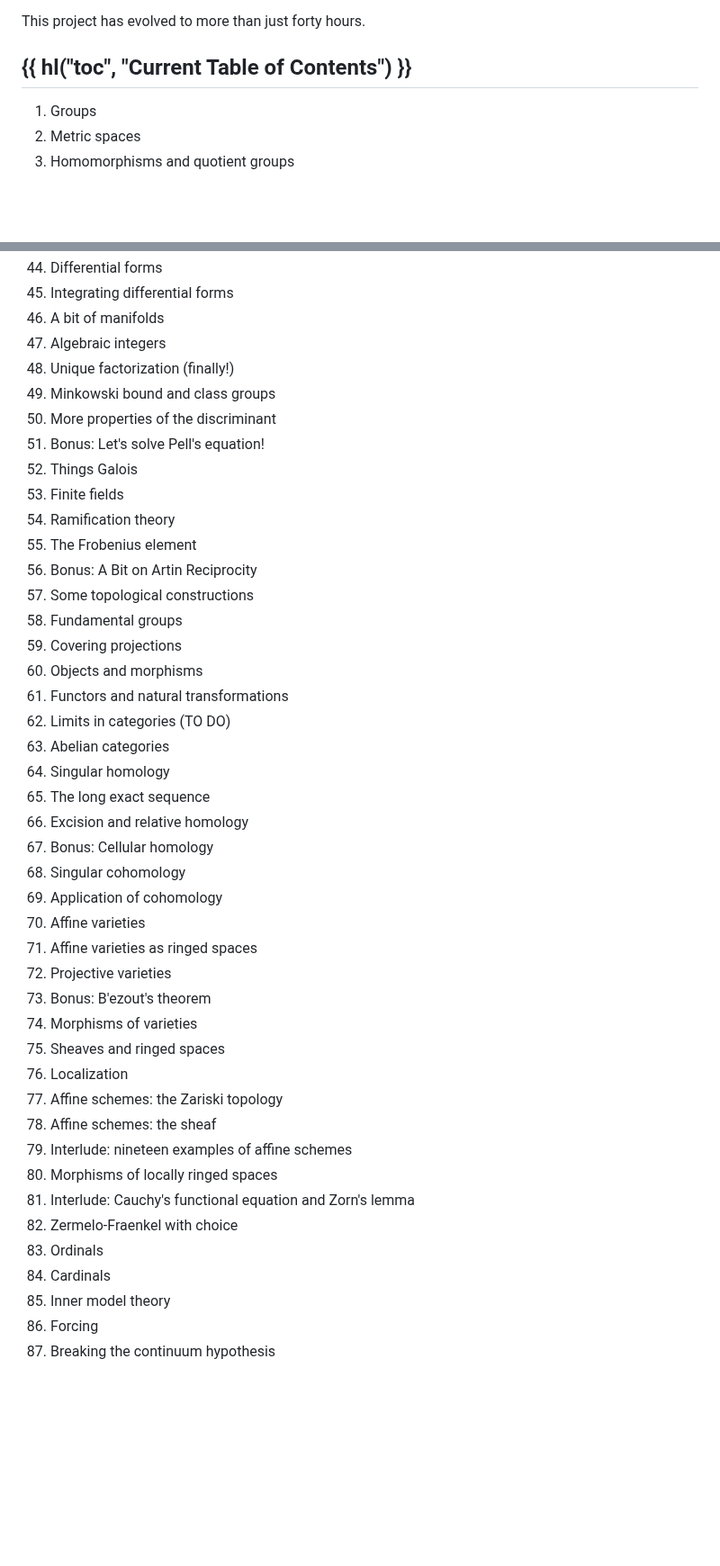
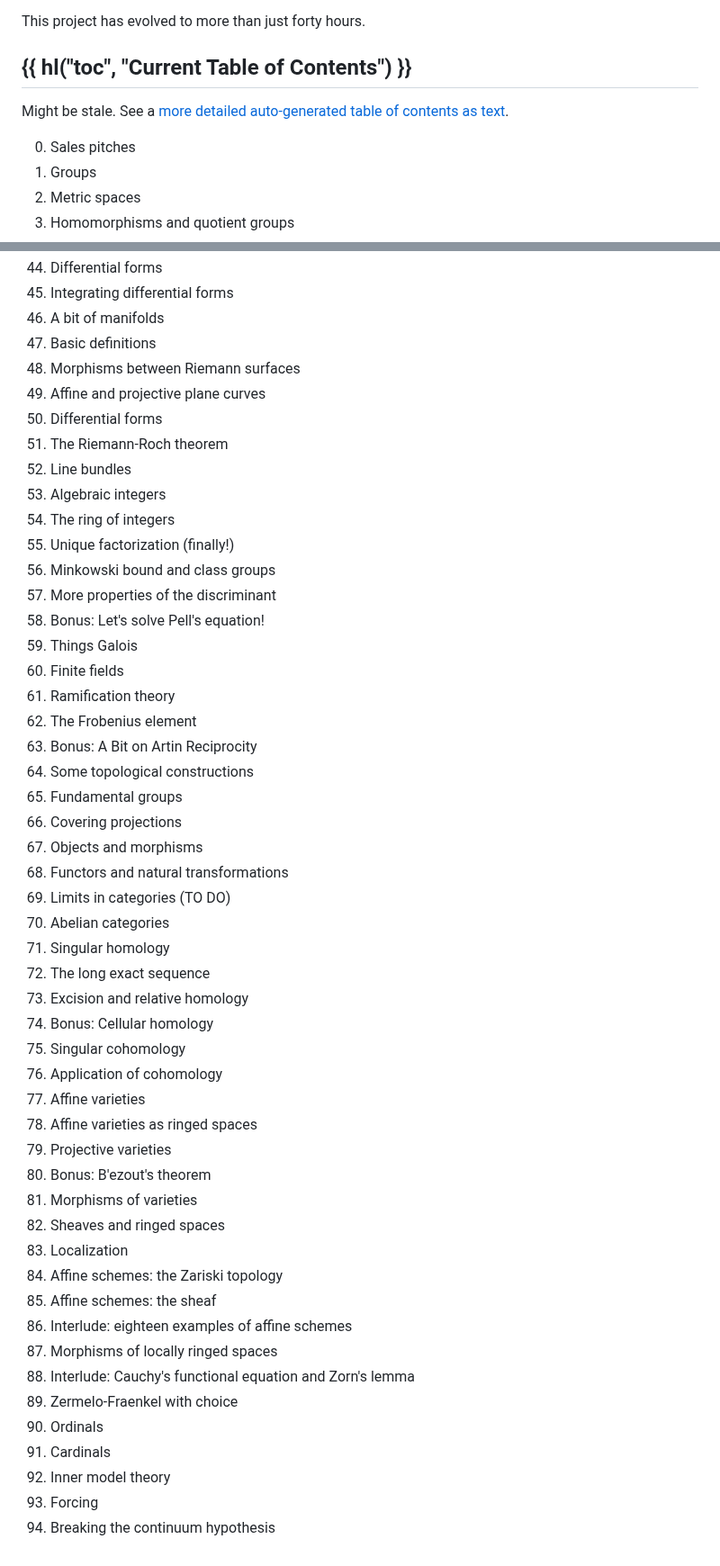
Before and after one commit to vEnhance/web.evanchen.cc, a Markdown page: input/napkin.md, 2 parts joined by grey strips. Shown at 90% size. Rendered like a GitHub page; blank space fills up the shorter version.

Commit message:
feat(napkin): update ToC, auto-update flowchart

```diff
--- a/input/napkin.md
+++ b/input/napkin.md
@@ -57,6 +56,10 @@ This project has evolved to more than just forty hours.
 
 ## {{ hl("toc", "Current Table of Contents") }}
 
+Might be stale.
+See a [more detailed auto-generated table of contents as text][toc].
+
+0. Sales pitches
 1. Groups
 2. Metric spaces
 3. Homomorphisms and quotient groups
@@ -103,46 +106,53 @@ This project has evolved to more than just forty hours.
 44. Differential forms
 45. Integrating differential forms
 46. A bit of manifolds
-47. Algebraic integers
-48. Unique factorization (finally!)
-49. Minkowski bound and class groups
-50. More properties of the discriminant
-51. Bonus: Let's solve Pell's equation!
-52. Things Galois
-53. Finite fields
-54. Ramification theory
-55. The Frobenius element
-56. Bonus: A Bit on Artin Reciprocity
-57. Some topological constructions
-58. Fundamental groups
-59. Covering projections
-60. Objects and morphisms
-61. Functors and natural transformations
-62. Limits in categories (TO DO)
-63. Abelian categories
-64. Singular homology
-65. The long exact sequence
-66. Excision and relative homology
-67. Bonus: Cellular homology
-68. Singular cohomology
-69. Application of cohomology
-70. Affine varieties
-71. Affine varieties as ringed spaces
-72. Projective varieties
-73. Bonus: B\'ezout's theorem
-74. Morphisms of varieties
-75. Sheaves and ringed spaces
-76. Localization
-77. Affine schemes: the Zariski topology
-78. Affine schemes: the sheaf
-79. Interlude: nineteen examples of affine schemes
-80. Morphisms of locally ringed spaces
-81. Interlude: Cauchy's functional equation and Zorn's lemma
-82. Zermelo-Fraenkel with choice
-83. Ordinals
-84. Cardinals
-85. Inner model theory
-86. Forcing
-87. Breaking the continuum hypothesis
+47. Basic definitions
+48. Morphisms between Riemann surfaces
+49. Affine and projective plane curves
+50. Differential forms
+51. The Riemann-Roch theorem
+52. Line bundles
+53. Algebraic integers
+54. The ring of integers
+55. Unique factorization (finally!)
+56. Minkowski bound and class groups
+57. More properties of the discriminant
+58. Bonus: Let's solve Pell's equation!
+59. Things Galois
+60. Finite fields
+61. Ramification theory
+62. The Frobenius element
+63. Bonus: A Bit on Artin Reciprocity
+64. Some topological constructions
+65. Fundamental groups
+66. Covering projections
+67. Objects and morphisms
+68. Functors and natural transformations
+69. Limits in categories (TO DO)
+70. Abelian categories
+71. Singular homology
+72. The long exact sequence
+73. Excision and relative homology
+74. Bonus: Cellular homology
+75. Singular cohomology
+76. Application of cohomology
+77. Affine varieties
+78. Affine varieties as ringed spaces
+79. Projective varieties
+80. Bonus: B\'ezout's theorem
+81. Morphisms of varieties
+82. Sheaves and ringed spaces
+83. Localization
+84. Affine schemes: the Zariski topology
+85. Affine schemes: the sheaf
+86. Interlude: eighteen examples of affine schemes
+87. Morphisms of locally ringed spaces
+88. Interlude: Cauchy's functional equation and Zorn's lemma
+89. Zermelo-Fraenkel with choice
+90. Ordinals
+91. Cardinals
+92. Inner model theory
+93. Forcing
+94. Breaking the continuum hypothesis
 
 [recent]: https://venhance.github.io/napkin/Napkin.pdf
```
Also changed, not shown: other parts of input/napkin.md (+4 -5 lines).
